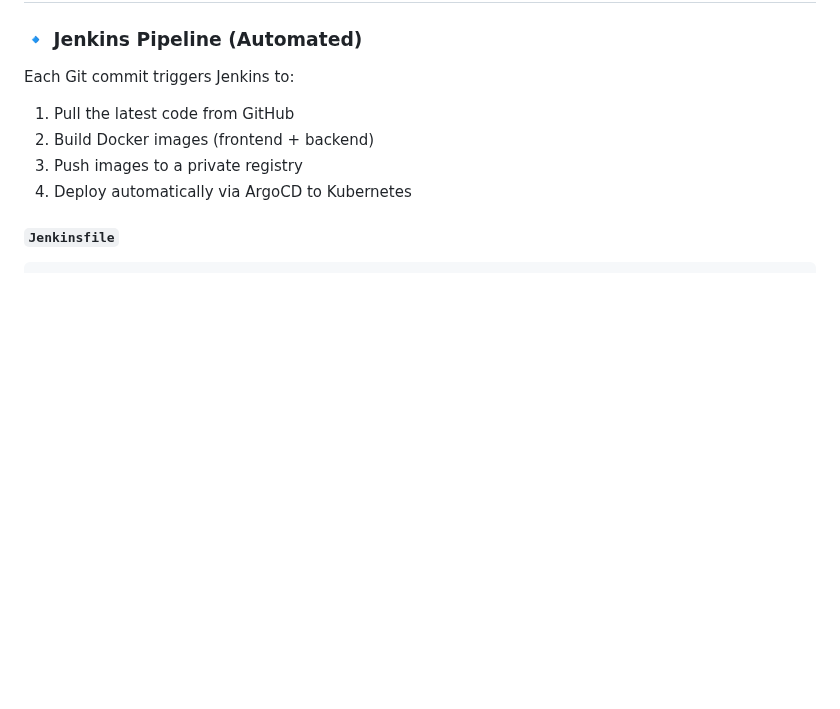
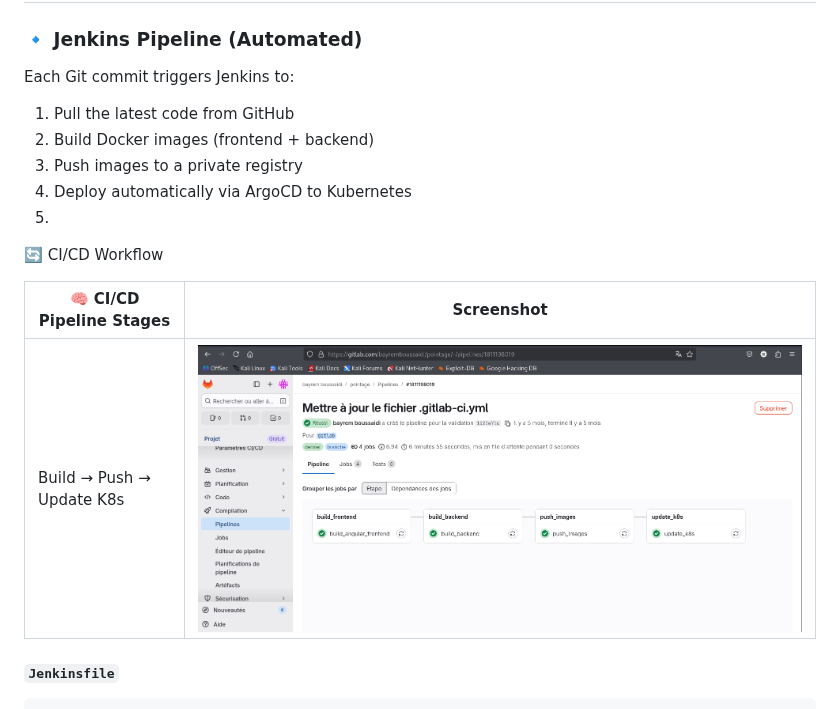
Before and after one commit to Bayremboussaidi/app-pointage, a Markdown page: README.md, the part around the change. Rendered like a GitHub page; blank space fills up the shorter version.

````diff
--- a/README.md
+++ b/README.md
@@ -102,6 +102,20 @@ Each Git commit triggers Jenkins to:
 2. Build Docker images (frontend + backend)
 3. Push images to a private registry
 4. Deploy automatically via ArgoCD to Kubernetes
+5.
+
+
+
+
+🔄 CI/CD Workflow
+
+
+| 🧠 CI/CD Pipeline Stages | Screenshot |
+|--------------------------|-------------|
+| Build → Push → Update K8s | ![GitLab CI/CD](./screenschots/cicd.PNG) |
+
+
+
 
 #### `Jenkinsfile`
 ```groovy
````
